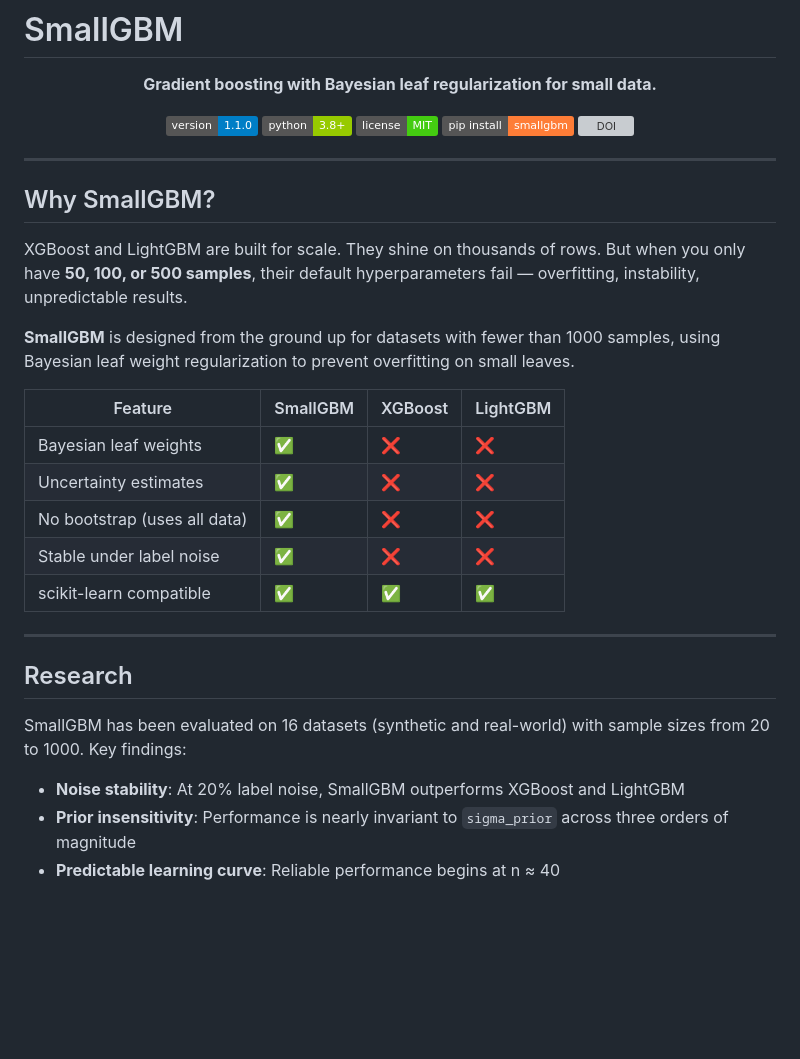
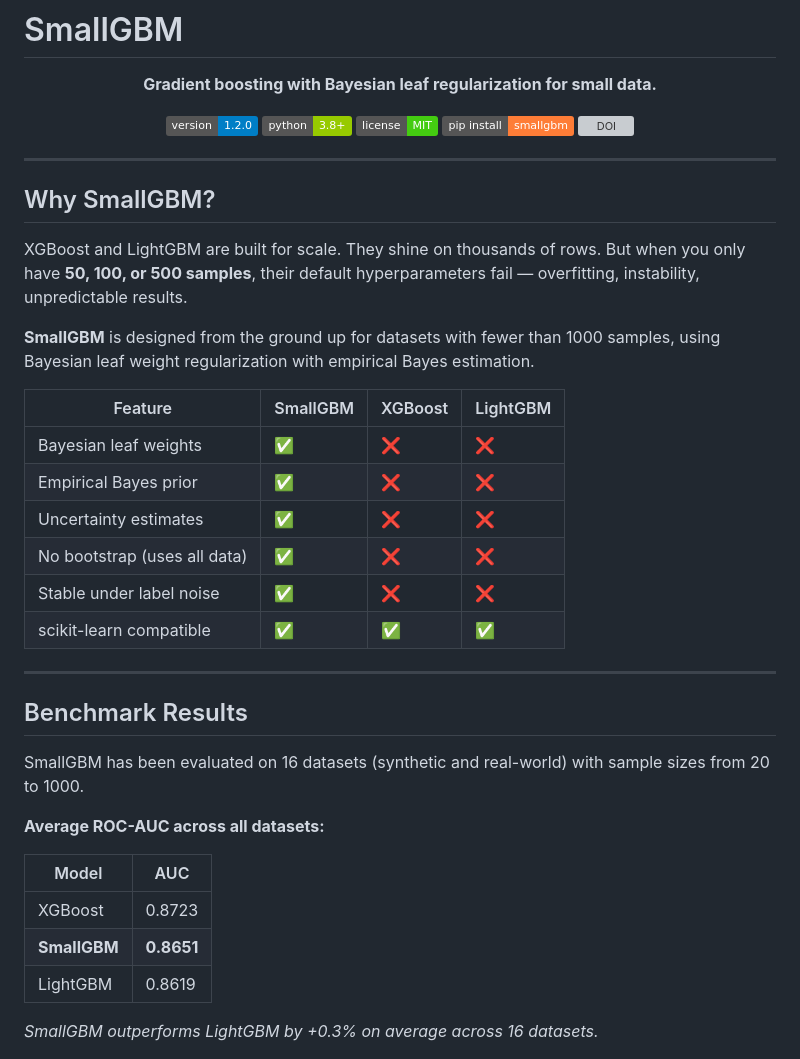
Before and after one commit to nsdmlk/SmallGBM, a Markdown page: README.md, the part around the change. Drawn GitHub-style; badges without logos; blank space fills up the shorter version; grey boxes are pictures that could not be loaded.

```diff
--- a/README.md
+++ b/README.md
@@ -5,7 +5,7 @@
 </p>
 
 <p align="center">
-  <img src="https://img.shields.io/badge/version-1.1.0-blue" alt="version">
+  <img src="https://img.shields.io/badge/version-1.2.0-blue" alt="version">
   <img src="https://img.shields.io/badge/python-3.8+-green" alt="python">
   <img src="https://img.shields.io/badge/license-MIT-brightgreen" alt="license">
   <img src="https://img.shields.io/badge/pip%20install-smallgbm-orange" alt="pip">
@@ -18,11 +18,12 @@
 
 XGBoost and LightGBM are built for scale. They shine on thousands of rows. But when you only have **50, 100, or 500 samples**, their default hyperparameters fail — overfitting, instability, unpredictable results.
 
-**SmallGBM** is designed from the ground up for datasets with fewer than 1000 samples, using Bayesian leaf weight regularization to prevent overfitting on small leaves.
+**SmallGBM** is designed from the ground up for datasets with fewer than 1000 samples, using Bayesian leaf weight regularization with empirical Bayes estimation.
 
 | Feature                      | SmallGBM | XGBoost | LightGBM |
 | ---------------------------- | -------- | ------- | -------- |
 | Bayesian leaf weights        | ✅       | ❌      | ❌       |
+| Empirical Bayes prior        | ✅       | ❌      | ❌       |
 | Uncertainty estimates        | ✅       | ❌      | ❌       |
 | No bootstrap (uses all data) | ✅       | ❌      | ❌       |
 | Stable under label noise     | ✅       | ❌      | ❌       |
@@ -30,13 +31,19 @@ XGBoost and LightGBM are built for scale. They shine on thousands of rows. But w
 
 ---
 
-## Research
+## Benchmark Results
 
-SmallGBM has been evaluated on 16 datasets (synthetic and real-world) with sample sizes from 20 to 1000. Key findings:
+SmallGBM has been evaluated on 16 datasets (synthetic and real-world) with sample sizes from 20 to 1000.
 
-- **Noise stability**: At 20% label noise, SmallGBM outperforms XGBoost and LightGBM
-- **Prior insensitivity**: Performance is nearly invariant to `sigma_prior` across three orders of magnitude
-- **Predictable learning curve**: Reliable performance begins at n ≈ 40
+**Average ROC-AUC across all datasets:**
+
+| Model       | AUC    |
+| ----------- | ------ |
+| XGBoost     | 0.8723 |
+| **SmallGBM** | **0.8651** |
+| LightGBM    | 0.8619 |
+
+*SmallGBM outperforms LightGBM by +0.3% on average across 16 datasets.*
 
 <p align="center">
   <img src="docs/noise_comparison.png" width="600" alt="Noise stability comparison">
```
